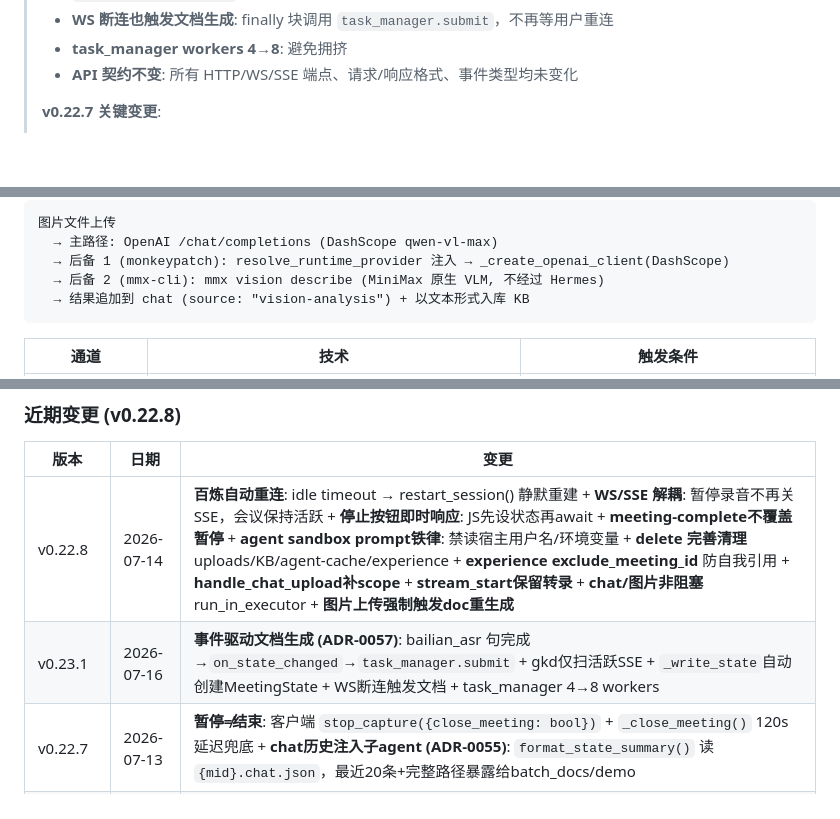
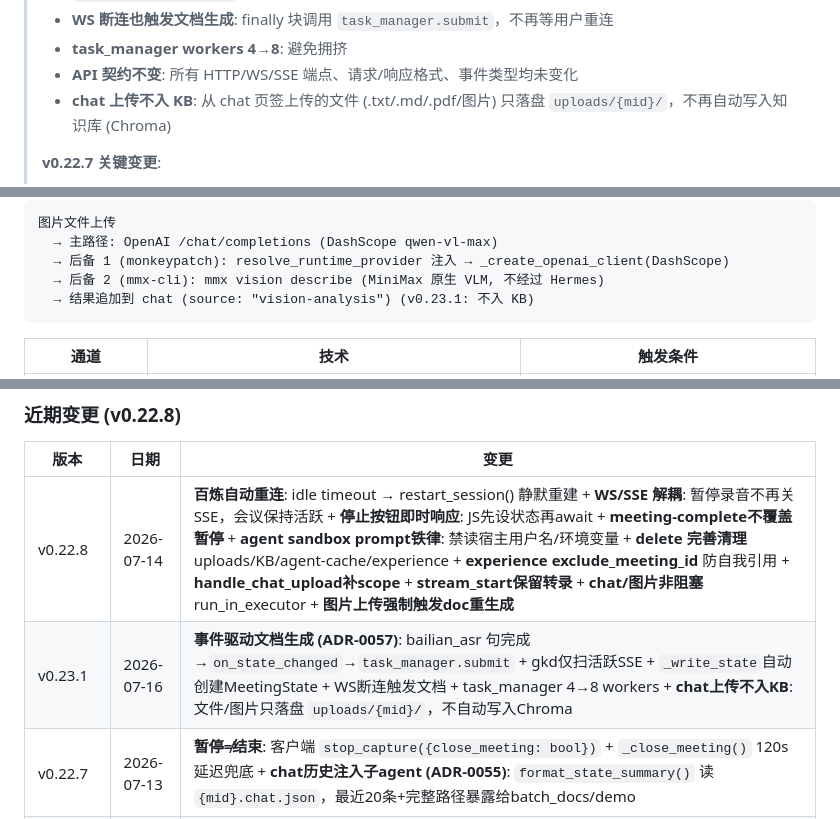
Before and after one commit to aotocode2026/vpbuddy, a Markdown page: docs/api-reference.md, 3 parts joined by grey strips. Rendered like a GitHub page; blank space fills up the shorter version.

````diff
--- a/docs/api-reference.md
+++ b/docs/api-reference.md
@@ -17,6 +17,7 @@
 > - **WS 断连也触发文档生成**: finally 块调用 `task_manager.submit`，不再等用户重连
 > - **task_manager workers 4→8**: 避免拥挤
 > - **API 契约不变**: 所有 HTTP/WS/SSE 端点、请求/响应格式、事件类型均未变化
+> - **chat 上传不入 KB**: 从 chat 页签上传的文件 (.txt/.md/.pdf/图片) 只落盘 `uploads/{mid}/`，不再自动写入知识库 (Chroma)
 >
 > **v0.22.7 关键变更**:
 > - **暂停 ≠ 结束 (ADR-0055)**: 客户端 `stop_capture` 新增 `close_meeting` 参数 — 暂停录音不再调用 `POST /close`，SSE 保持连接，前端不再误显示"未连接"
@@ -737,7 +738,7 @@ POST /api/meetings/{id}/materials
   → 主路径: OpenAI /chat/completions (DashScope qwen-vl-max)
   → 后备 1 (monkeypatch): resolve_runtime_provider 注入 → _create_openai_client(DashScope)
   → 后备 2 (mmx-cli): mmx vision describe (MiniMax 原生 VLM, 不经过 Hermes)
-  → 结果追加到 chat (source: "vision-analysis") + 以文本形式入库 KB
+  → 结果追加到 chat (source: "vision-analysis") (v0.23.1: 不入 KB)
 ```
 
 | 通道 | 技术 | 触发条件 |
@@ -991,7 +992,7 @@ GET /api/timeline
 | 版本 | 日期 | 变更 |
 |------|------|------|
 | v0.22.8 | 2026-07-14 | **百炼自动重连**: idle timeout → restart_session() 静默重建 + **WS/SSE 解耦**: 暂停录音不再关SSE，会议保持活跃 + **停止按钮即时响应**: JS先设状态再await + **meeting-complete不覆盖暂停** + **agent sandbox prompt铁律**: 禁读宿主用户名/环境变量 + **delete 完善清理** uploads/KB/agent-cache/experience + **experience exclude_meeting_id** 防自我引用 + **handle_chat_upload补scope** + **stream_start保留转录** + **chat/图片非阻塞** run_in_executor + **图片上传强制触发doc重生成** |
-| v0.23.1 | 2026-07-16 | **事件驱动文档生成 (ADR-0057)**: bailian_asr 句完成→`on_state_changed`→`task_manager.submit` + gkd仅扫活跃SSE + `_write_state`自动创建MeetingState + WS断连触发文档 + task_manager 4→8 workers |
+| v0.23.1 | 2026-07-16 | **事件驱动文档生成 (ADR-0057)**: bailian_asr 句完成→`on_state_changed`→`task_manager.submit` + gkd仅扫活跃SSE + `_write_state`自动创建MeetingState + WS断连触发文档 + task_manager 4→8 workers + **chat上传不入KB**: 文件/图片只落盘 `uploads/{mid}/`，不自动写入Chroma |
 | v0.22.7 | 2026-07-13 | **暂停≠结束**: 客户端 `stop_capture({close_meeting: bool})` + `_close_meeting()` 120s 延迟兜底 + **chat历史注入子agent (ADR-0055)**: `format_state_summary()` 读 `{mid}.chat.json`，最近20条+完整路径暴露给batch_docs/demo |
 | v0.22.6 | 2026-07-12 | vision三层逃生通道 (ADR-0054): OpenAI兼容 → monkeypatch → mmx-cli VLM后备 + toolsets扩展 + KB search非阻塞 + .env自动加载 + gkd无阈值 + mmx-cli安装 + SSE增量恢复 + KB去重 |
 | v0.22.5 | 2026-07-12 | demo版本占位拒绝 (write_demo_version 拦截"等待更多会议内容") + gkd阈值 10→50字 + demo-new-version SSE链路完整 (Rust显式分支 + 前端自动刷新版本列表) |
````
Also changed, not shown: other parts of docs/api-reference.md (+3 -3 lines), docs/design/总体架构.md (+2 -2 lines).
